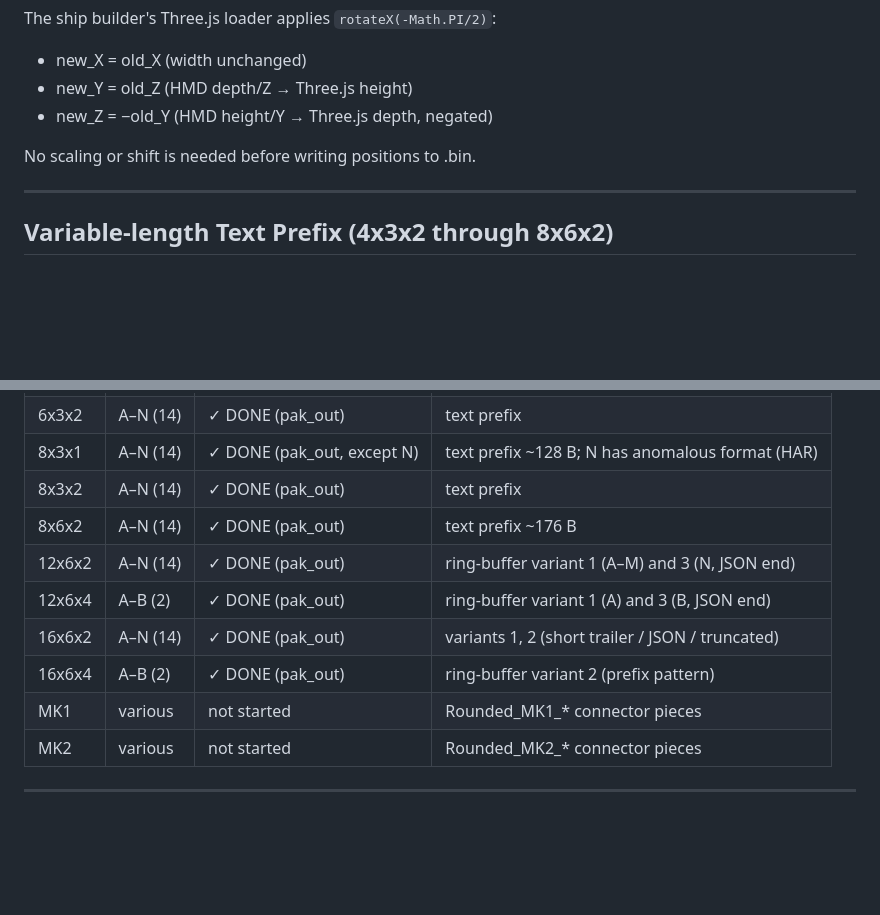
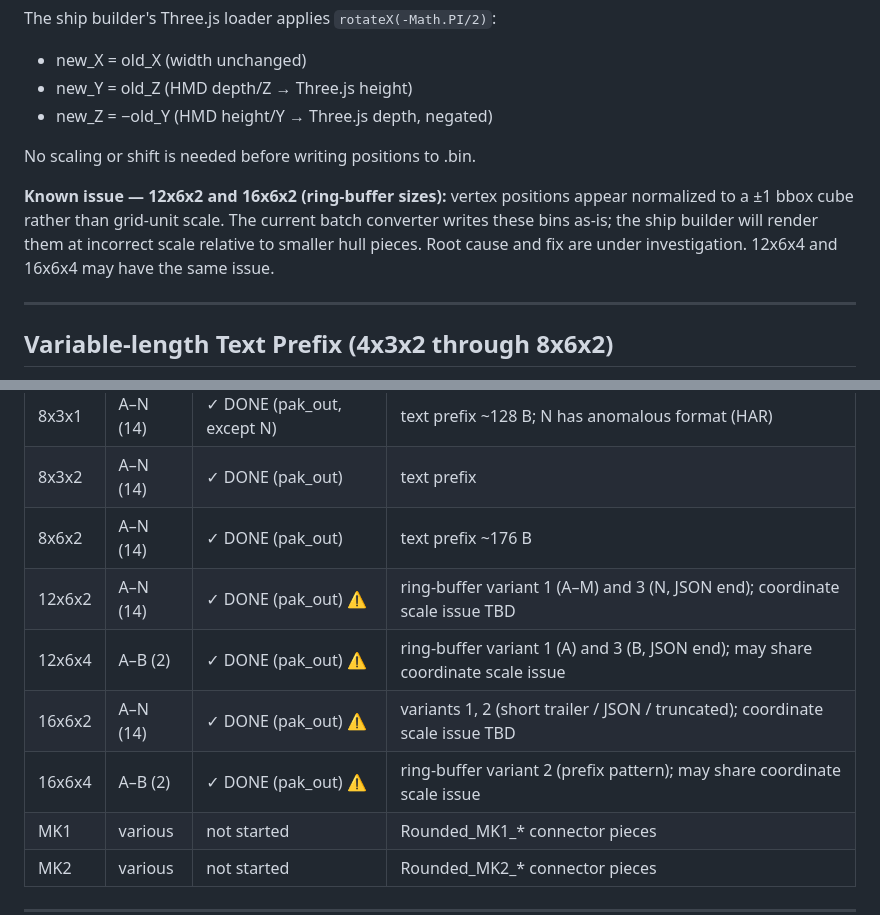
Before and after one commit to Torkeug/SpaceCraft-ShipBuilder, a Markdown page: tools/hmd_format_notes.md, 2 parts joined by grey strips. Drawn GitHub-style; blank space fills up the shorter version.

Commit message:
Document coordinate scale issue for ring-buffer hull sizes in hmd_format_notes
Co-Authored-By: Claude Sonnet 4.6 <noreply@anthropic.com>

```diff
--- a/tools/hmd_format_notes.md
+++ b/tools/hmd_format_notes.md
@@ -233,6 +233,8 @@ The ship builder's Three.js loader applies `rotateX(-Math.PI/2)`:
 
 No scaling or shift is needed before writing positions to .bin.
 
+**Known issue — 12x6x2 and 16x6x2 (ring-buffer sizes):** vertex positions appear normalized to a ±1 bbox cube rather than grid-unit scale. The current batch converter writes these bins as-is; the ship builder will render them at incorrect scale relative to smaller hull pieces. Root cause and fix are under investigation. 12x6x4 and 16x6x4 may have the same issue.
+
 ---
 
 ## Variable-length Text Prefix (4x3x2 through 8x6x2)
@@ -380,10 +382,10 @@ Cannot be sourced from HAR — must come from in-game assets.
 | 8x3x1    | A–N (14) | ✓ DONE (pak_out, except N) | text prefix ~128 B; N has anomalous format (HAR) |
 | 8x3x2    | A–N (14) | ✓ DONE (pak_out)        | text prefix                                   |
 | 8x6x2    | A–N (14) | ✓ DONE (pak_out)        | text prefix ~176 B                            |
-| 12x6x2   | A–N (14) | ✓ DONE (pak_out)        | ring-buffer variant 1 (A–M) and 3 (N, JSON end)|
-| 12x6x4   | A–B (2)  | ✓ DONE (pak_out)        | ring-buffer variant 1 (A) and 3 (B, JSON end) |
-| 16x6x2   | A–N (14) | ✓ DONE (pak_out)        | variants 1, 2 (short trailer / JSON / truncated)|
-| 16x6x4   | A–B (2)  | ✓ DONE (pak_out)        | ring-buffer variant 2 (prefix pattern)        |
+| 12x6x2   | A–N (14) | ✓ DONE (pak_out) ⚠     | ring-buffer variant 1 (A–M) and 3 (N, JSON end); coordinate scale issue TBD |
+| 12x6x4   | A–B (2)  | ✓ DONE (pak_out) ⚠     | ring-buffer variant 1 (A) and 3 (B, JSON end); may share coordinate scale issue |
+| 16x6x2   | A–N (14) | ✓ DONE (pak_out) ⚠     | variants 1, 2 (short trailer / JSON / truncated); coordinate scale issue TBD |
+| 16x6x4   | A–B (2)  | ✓ DONE (pak_out) ⚠     | ring-buffer variant 2 (prefix pattern); may share coordinate scale issue |
 | MK1      | various  | not started             | Rounded_MK1_* connector pieces                |
 | MK2      | various  | not started             | Rounded_MK2_* connector pieces                |
 
```
